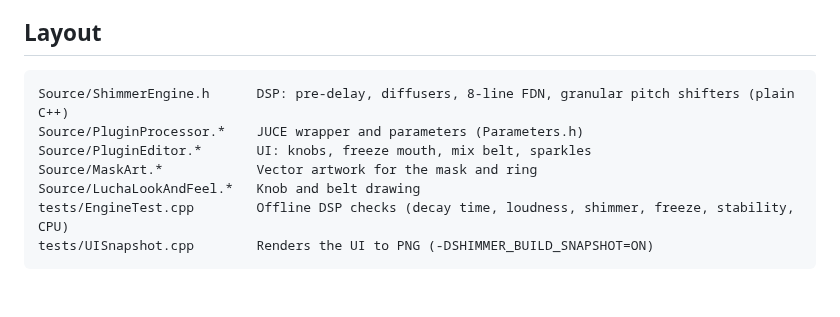
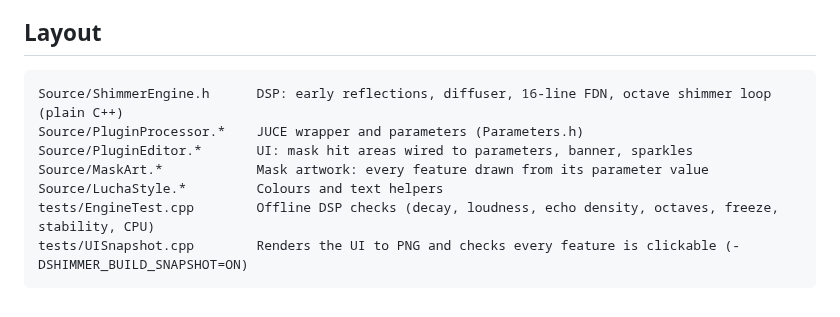
Before and after one commit to Thiel78/24Shimmers, a Markdown page: README.md, the part around one of its changes. Drawn GitHub-style.

````diff
--- a/README.md
+++ b/README.md
@@ -67,11 +84,11 @@ also a Standalone app there for trying the plugin without a DAW.
 ## Layout
 
 ```
-Source/ShimmerEngine.h      DSP: pre-delay, diffusers, 8-line FDN, granular pitch shifters (plain C++)
+Source/ShimmerEngine.h      DSP: early reflections, diffuser, 16-line FDN, octave shimmer loop (plain C++)
 Source/PluginProcessor.*    JUCE wrapper and parameters (Parameters.h)
-Source/PluginEditor.*       UI: knobs, freeze mouth, mix belt, sparkles
-Source/MaskArt.*            Vector artwork for the mask and ring
-Source/LuchaLookAndFeel.*   Knob and belt drawing
-tests/EngineTest.cpp        Offline DSP checks (decay time, loudness, shimmer, freeze, stability, CPU)
-tests/UISnapshot.cpp        Renders the UI to PNG (-DSHIMMER_BUILD_SNAPSHOT=ON)
+Source/PluginEditor.*       UI: mask hit areas wired to parameters, banner, sparkles
+Source/MaskArt.*            Mask artwork: every feature drawn from its parameter value
+Source/LuchaStyle.*         Colours and text helpers
+tests/EngineTest.cpp        Offline DSP checks (decay, loudness, echo density, octaves, freeze, stability, CPU)
+tests/UISnapshot.cpp        Renders the UI to PNG and checks every feature is clickable (-DSHIMMER_BUILD_SNAPSHOT=ON)
 ```
````
Also changed, not shown: other parts of README.md (+39 -22 lines), docs/screenshot.png, 15 other files.
